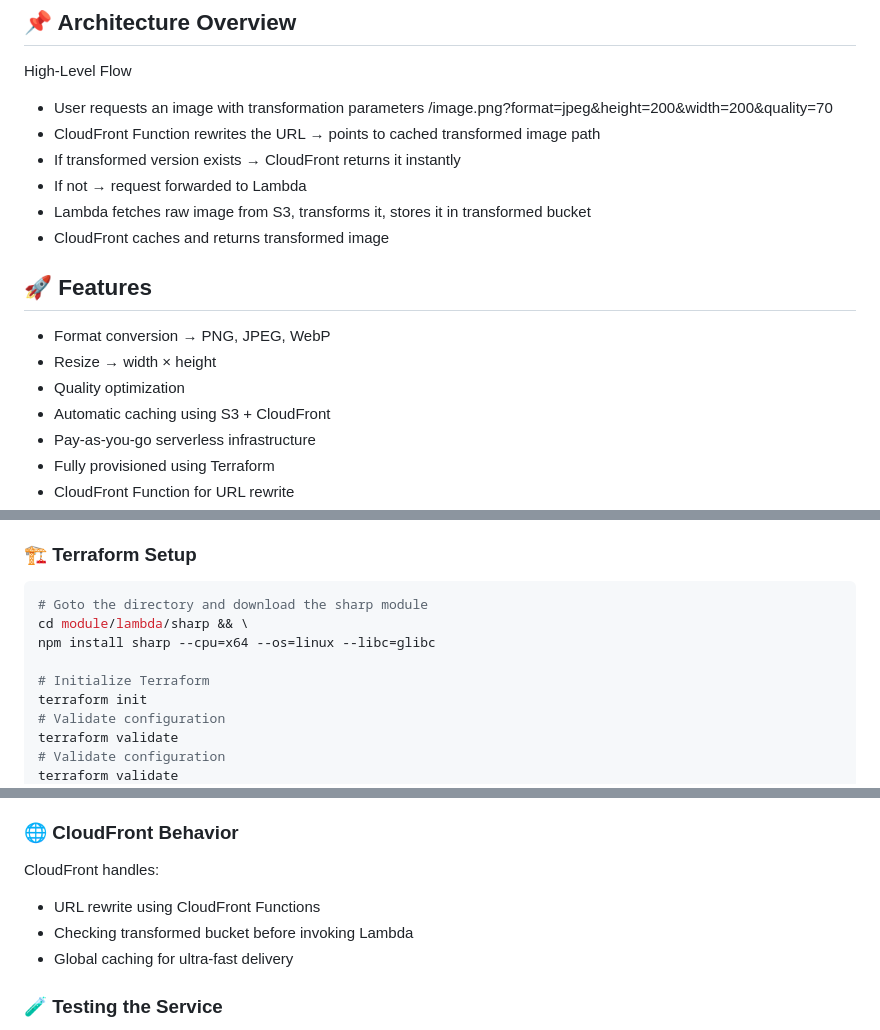
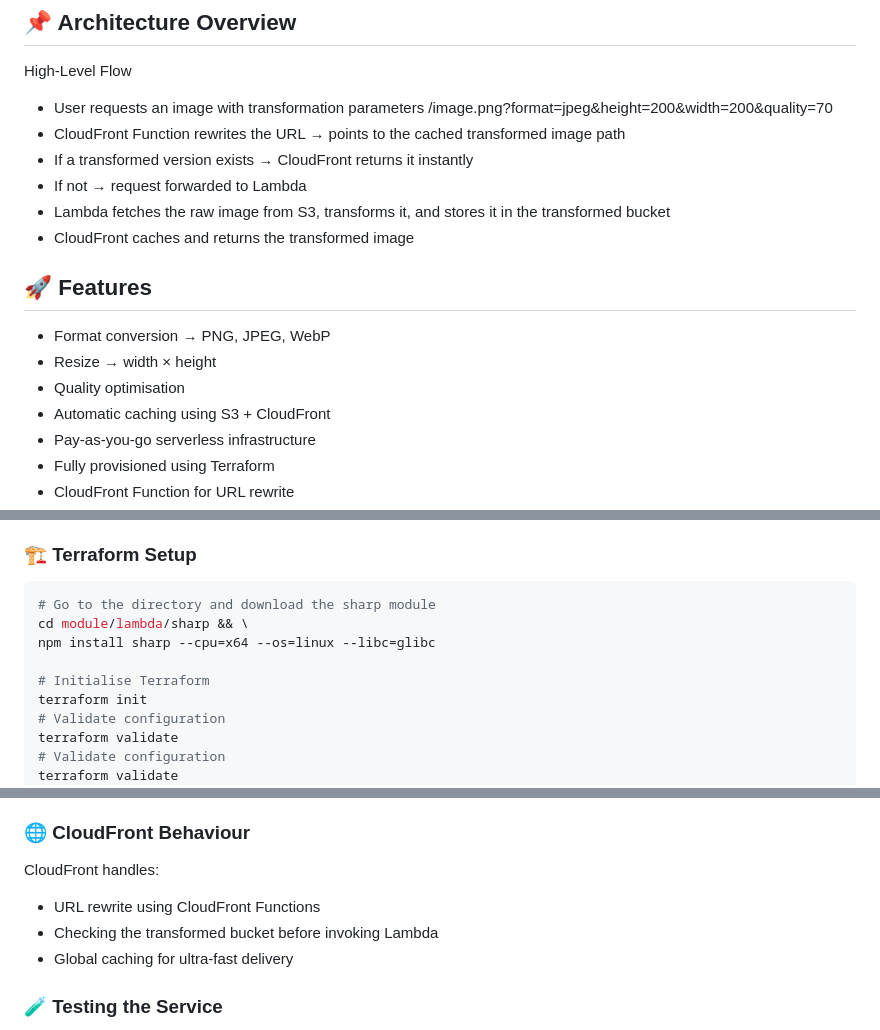
Before and after one commit to abhradippaul/Infra, a Markdown page: image-resizer/README.md, 3 parts joined by grey strips. GitHub-like rendering.

Commit message:
Fix spelling and grammar in README.md
Updated spelling and grammar in README.md for consistency.

````diff
--- a/image-resizer/README.md
+++ b/image-resizer/README.md
@@ -10,17 +12,17 @@ Transformed images are cached in S3 and served globally through CloudFront for h
 High-Level Flow
 
 - User requests an image with transformation parameters /image.png?format=jpeg&height=200&width=200&quality=70
-- CloudFront Function rewrites the URL → points to cached transformed image path
-- If transformed version exists → CloudFront returns it instantly
+- CloudFront Function rewrites the URL → points to the cached transformed image path
+- If a transformed version exists → CloudFront returns it instantly
 - If not → request forwarded to Lambda
-- Lambda fetches raw image from S3, transforms it, stores it in transformed bucket
-- CloudFront caches and returns transformed image
+- Lambda fetches the raw image from S3, transforms it, and stores it in the transformed bucket
+- CloudFront caches and returns the transformed image
 
 ## 🚀 Features
 
 - Format conversion → PNG, JPEG, WebP
 - Resize → width × height
-- Quality optimization
+- Quality optimisation
 - Automatic caching using S3 + CloudFront
 - Pay-as-you-go serverless infrastructure
 - Fully provisioned using Terraform
@@ -39,11 +41,11 @@ High-Level Flow
 ### 🏗️ Terraform Setup
 
 ```bash
-# Goto the directory and download the sharp module
+# Go to the directory and download the sharp module
 cd module/lambda/sharp && \
 npm install sharp --cpu=x64 --os=linux --libc=glibc
 
-# Initialize Terraform
+# Initialise Terraform
 terraform init
 # Validate configuration
 terraform validate
@@ -81,12 +83,12 @@ The Lambda function uses Sharp to process transformations from query parameters:
 - Example Transform Request
 - https://<cloudfront-url>/image.png?format=jpeg&width=200&height=200&quality=70
 
-### 🌐 CloudFront Behavior
+### 🌐 CloudFront Behaviour
 
 CloudFront handles:
 
 - URL rewrite using CloudFront Functions
-- Checking transformed bucket before invoking Lambda
+- Checking the transformed bucket before invoking Lambda
 - Global caching for ultra-fast delivery
 
 ### 🧪 Testing the Service
````
Also changed, not shown: other parts of image-resizer/README.md (+5 -3 lines).
